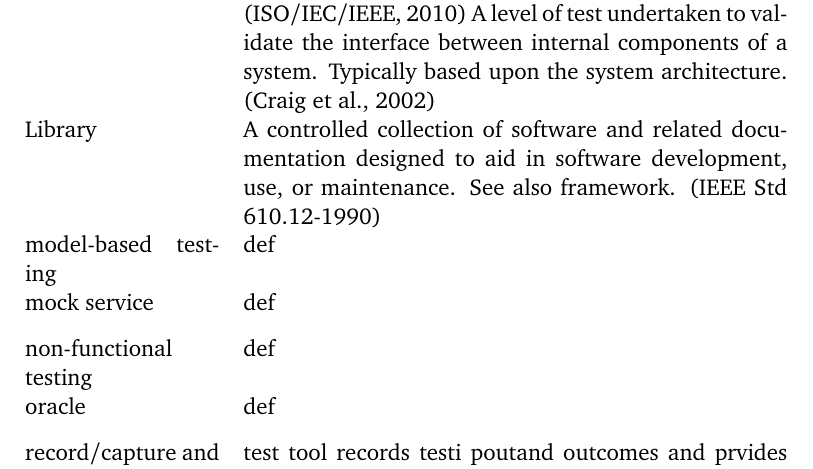
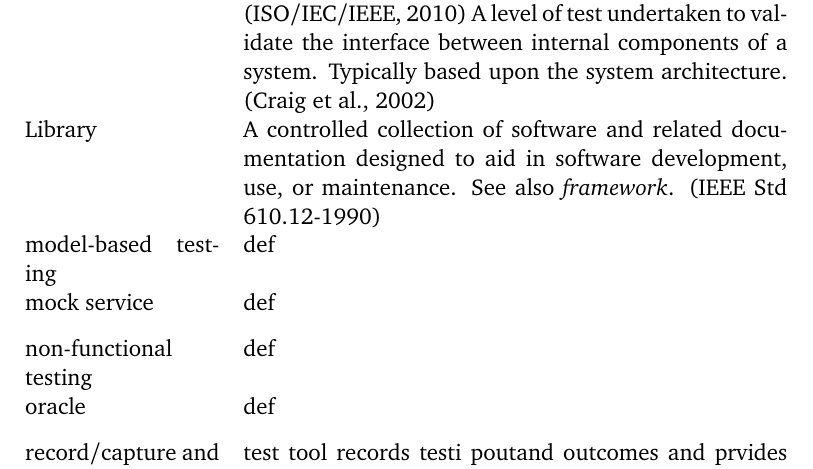
Before and after one commit to MrFossey/dippa2, a LaTeX thesis (dippa.tex): part of page 5 of 62, cut so that both start at the same text. Compiled offline with pdfLaTeX; a LaTeX package or settings file that is missing is left out; a missing bibliography style is replaced by a similar one.

Commit message:
"Update"

```diff
--- a/dippa.tex
+++ b/dippa.tex
@@ -497,8 +497,7 @@ Functional testing & def \\[0.3cm]
 
 Integration testing & Orderly progression of testing where individal software and hardware elements are combined and tested until entire the system has been integrated. \citep{pezze2008software} Testing in which "software components, hardware components, or both are combined and tested to evaluate the interaction among them"} \citep{ieee2010systems} A level of test undertaken to validate the interface between internal components of a system. Typically based upon the system architecture. \citep{craig2002systematic} \\[0.3cm]
 
-
-Library & A controlled collection of software and related documentation designed to aid in software development, use, or maintenance. See also framework. (IEEE Std 610.12-1990) \\[0.3cm]
+Library & A controlled collection of software and related documentation designed to aid in software development, use, or maintenance. See also \emph{framework}. (IEEE Std 610.12-1990) \\[0.3cm]
 
 model-based testing & def \\[0.3cm]
 
```
